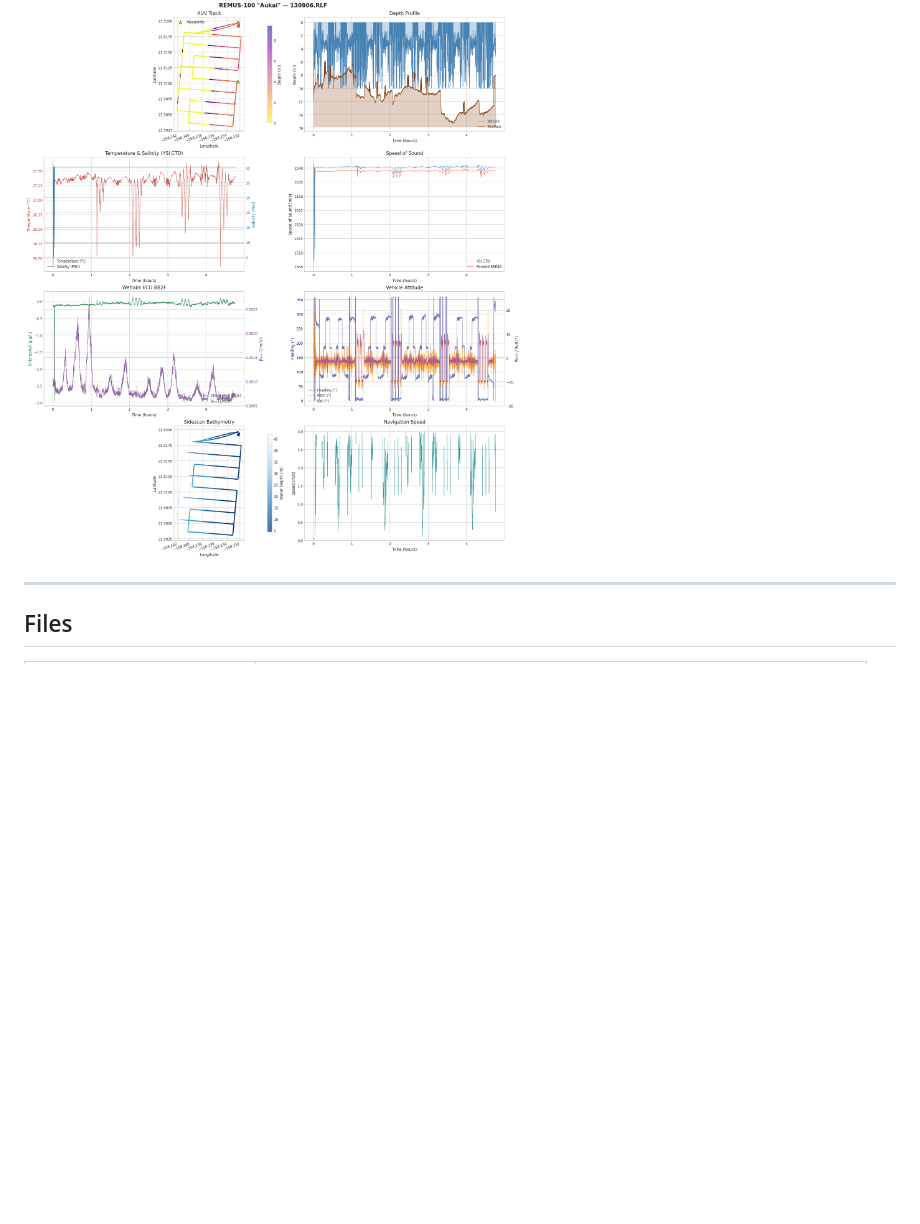
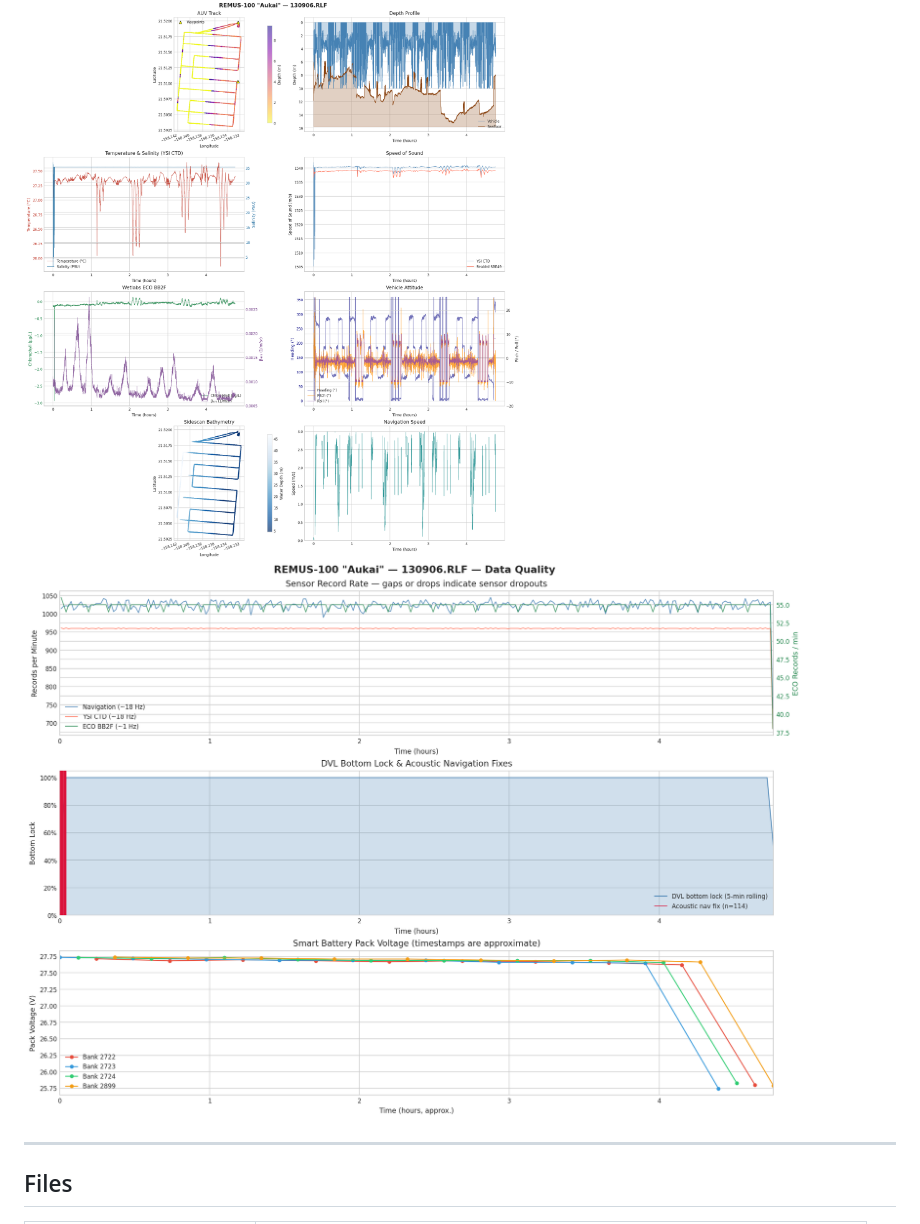
Before and after one commit to isaacgerg/remus-rlf-reader, a Markdown page: README.md, the part around the change. GitHub-like rendering; pictures changed too: rlf_quality.png (added); blank space fills up the shorter version.

```diff
--- a/README.md
+++ b/README.md
@@ -10,6 +10,7 @@ Format derived from analysis of the [Makua Beach dataset](https://doi.org/10.607
 > **⚠ Disclaimer:** The binary format specification and all field decoders were derived empirically by pattern analysis — no official Hydroid/Kongsberg documentation was used. Field offsets, scaling factors, and physical interpretations may be incorrect. **Verify decoded values against independent measurements before using them in analysis.**
 
 ![Example diagnostic plot](rlf_final_comprehensive.png)
+![Data quality plot](rlf_quality.png)
 
 ---
 
```
Also changed, not shown: 1 other file.
